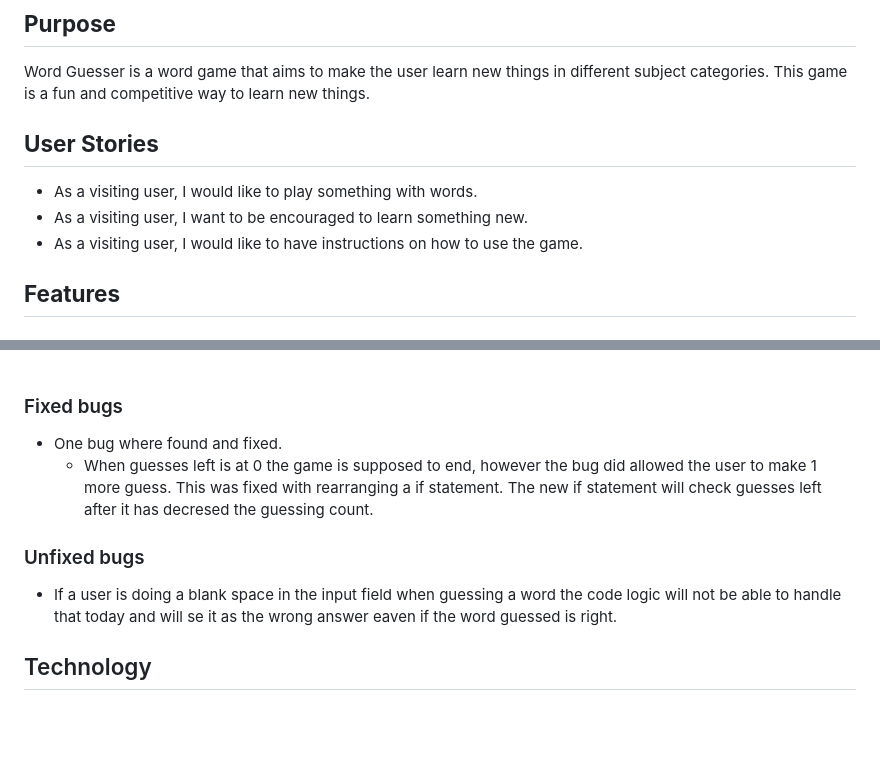
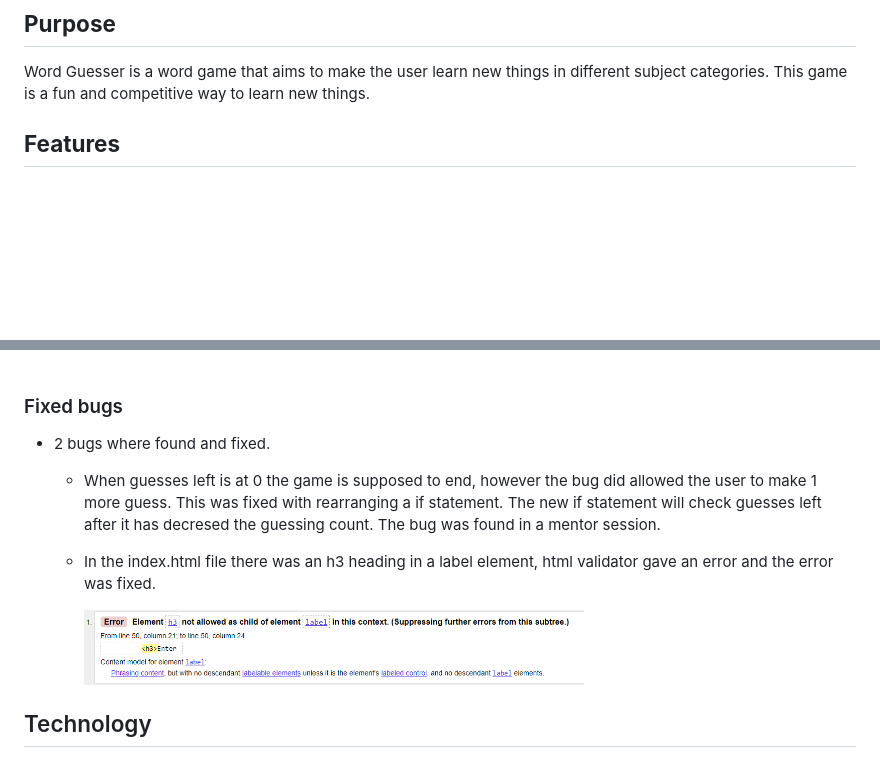
Before and after one commit to Stojj2/Portfolio-Project-2, a Markdown page: README.md, 2 parts joined by grey strips. Drawn GitHub-style; pictures changed too: docs/html-checker.png (added); blank space fills up the shorter version.

```diff
--- a/README.md
+++ b/README.md
@@ -6,11 +6,6 @@
 
 ## **Purpose**
 Word Guesser is a word game that aims to make the user learn new things in different subject categories. This game is a fun and competitive way to learn new things.
-
-## **User Stories**
-- As a visiting user, I would like to play something with words.
-- As a visiting user, I want to be encouraged to learn something new.
-- As a visiting user, I would like to have instructions on how to use the game.
 
 ## **Features**
 
@@ -101,12 +103,14 @@ Word Guesser is a word game that aims to make the user learn new things in diffe
     <br><br>
 
 ### Fixed bugs
- - One bug where found and fixed.
+ - 2 bugs where found and fixed.
     - When guesses left is at 0 the game is supposed to end, however the bug did allowed the user to make 1 more guess.
-    This was fixed with rearranging a if statement. The new if statement will check guesses left after it has decresed the guessing count.
+    This was fixed with rearranging a if statement. The new if statement will check guesses left after it has decresed the guessing count. The bug was found in a mentor session.
 
-### Unfixed bugs
- - If a user is doing a blank space in the input field when guessing a word the code logic will not be able to handle that today and will se it as the wrong answer eaven if the word guessed is right.
+    - In the index.html file there was an h3 heading in a label element, html validator gave an error and the error was fixed.
+
+      <img src="docs/html-checker.png" alt="desktop wireframe" width="500"/>
+
 
 
 ## Technology
```
Also changed, not shown: other parts of README.md (+12 -5 lines), docs/jshint-script.png (added), docs/jshint-words.png (added), docs/lighthouse-desktop.png (added), docs/lighthouse-mobile.png (added).
